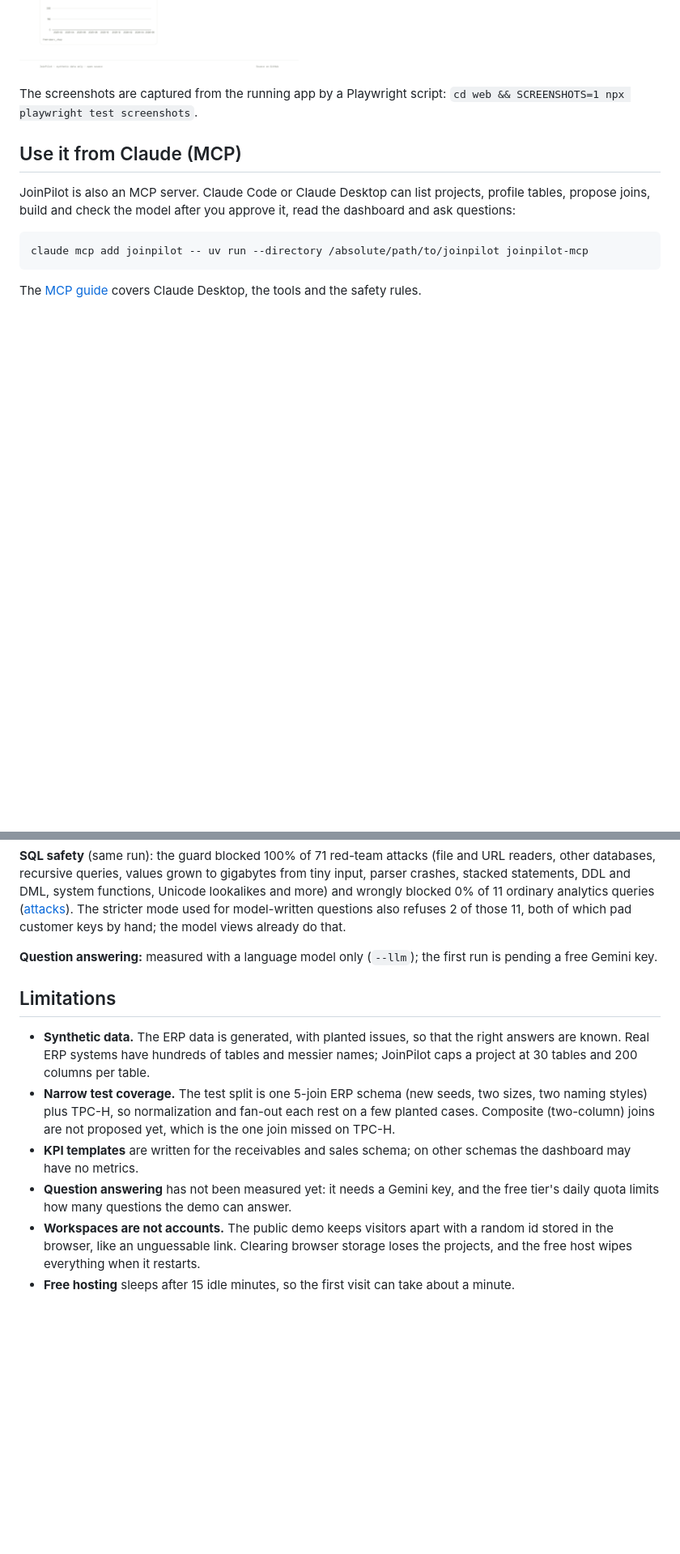
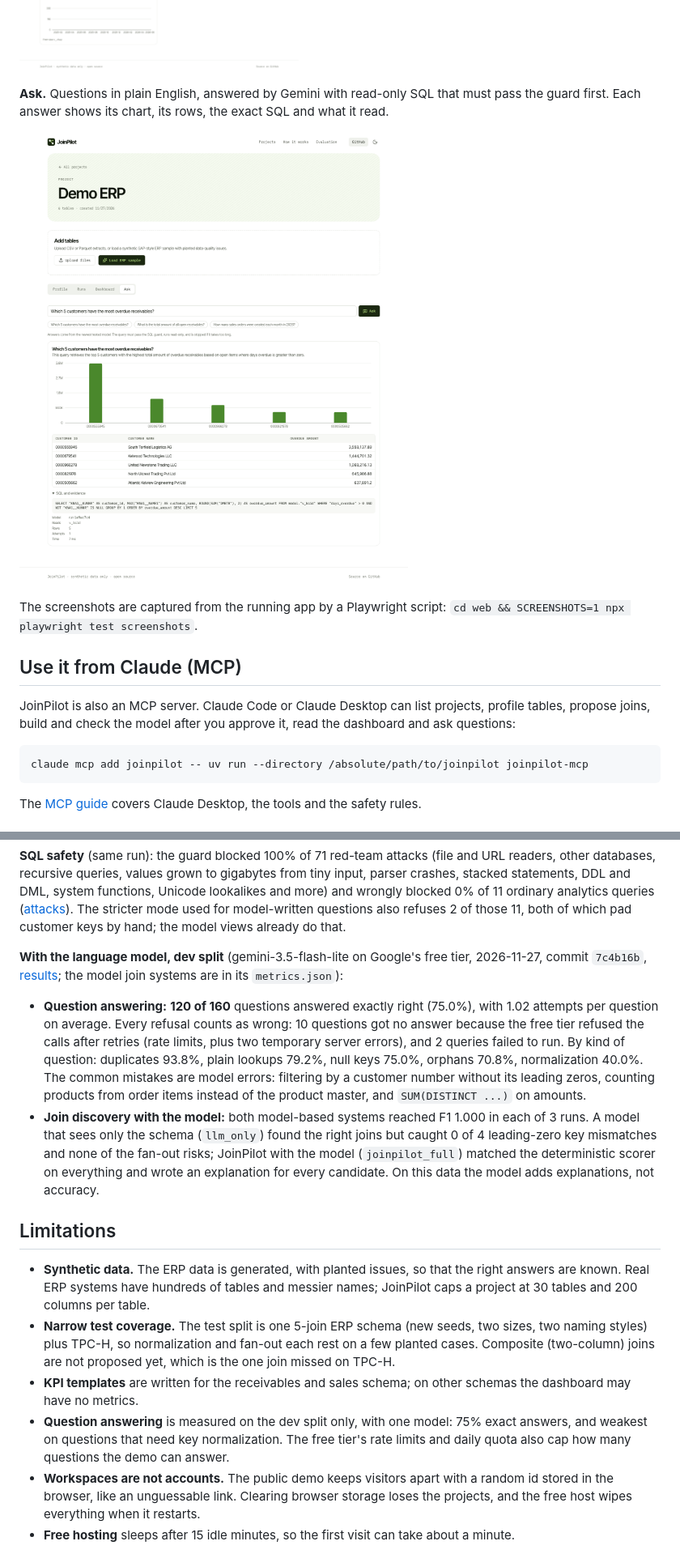
Before and after one commit to Karanpatel3114/joinpilot, a Markdown page: README.md, 2 parts joined by grey strips. Shown at 81% size. GitHub-like rendering; pictures changed too: docs/images/ask.png (added), docs/images/dashboard.png; blank space fills up the shorter version.

```diff
--- a/README.md
+++ b/README.md
@@ -45,6 +45,10 @@ Analysts spend days studying cryptic ERP tables, guessing join keys, writing vie
 **Dashboard.** KPIs the approved model supports, the ones the requirement asked for first. Every metric can switch to its rows or the guarded SQL behind it.
 
 ![KPI dashboard generated from the approved model](docs/images/dashboard.png)
+
+**Ask.** Questions in plain English, answered by Gemini with read-only SQL that must pass the guard first. Each answer shows its chart, its rows, the exact SQL and what it read.
+
+![A question answered with a chart, rows and the guarded SQL](docs/images/ask.png)
 
 The screenshots are captured from the running app by a Playwright script: `cd web && SCREENSHOTS=1 npx playwright test screenshots`.
 
@@ -169,14 +173,17 @@ How to read this honestly:
 
 **SQL safety** (same run): the guard blocked 100% of 71 red-team attacks (file and URL readers, other databases, recursive queries, values grown to gigabytes from tiny input, parser crashes, stacked statements, DDL and DML, system functions, Unicode lookalikes and more) and wrongly blocked 0% of 11 ordinary analytics queries ([attacks](eval/redteam/sql_attacks.jsonl)). The stricter mode used for model-written questions also refuses 2 of those 11, both of which pad customer keys by hand; the model views already do that.
 
-**Question answering:** measured with a language model only (`--llm`); the first run is pending a free Gemini key.
+**With the language model, dev split** (gemini-3.5-flash-lite on Google's free tier, 2026-11-27, commit `7c4b16b`, [results](eval/results/2026-11-27-7c4b16b-dev/metrics.md); the model join systems are in its `metrics.json`):
+
+- **Question answering:** **120 of 160** questions answered exactly right (75.0%), with 1.02 attempts per question on average. Every refusal counts as wrong: 10 questions got no answer because the free tier refused the calls after retries (rate limits, plus two temporary server errors), and 2 queries failed to run. By kind of question: duplicates 93.8%, plain lookups 79.2%, null keys 75.0%, orphans 70.8%, normalization 40.0%. The common mistakes are model errors: filtering by a customer number without its leading zeros, counting products from order items instead of the product master, and `SUM(DISTINCT ...)` on amounts.
+- **Join discovery with the model:** both model-based systems reached F1 1.000 in each of 3 runs. A model that sees only the schema (`llm_only`) found the right joins but caught 0 of 4 leading-zero key mismatches and none of the fan-out risks; JoinPilot with the model (`joinpilot_full`) matched the deterministic scorer on everything and wrote an explanation for every candidate. On this data the model adds explanations, not accuracy.
 
 ## Limitations
 
 - **Synthetic data.** The ERP data is generated, with planted issues, so that the right answers are known. Real ERP systems have hundreds of tables and messier names; JoinPilot caps a project at 30 tables and 200 columns per table.
 - **Narrow test coverage.** The test split is one 5-join ERP schema (new seeds, two sizes, two naming styles) plus TPC-H, so normalization and fan-out each rest on a few planted cases. Composite (two-column) joins are not proposed yet, which is the one join missed on TPC-H.
 - **KPI templates** are written for the receivables and sales schema; on other schemas the dashboard may have no metrics.
-- **Question answering** has not been measured yet: it needs a Gemini key, and the free tier's daily quota limits how many questions the demo can answer.
+- **Question answering** is measured on the dev split only, with one model: 75% exact answers, and weakest on questions that need key normalization. The free tier's rate limits and daily quota also cap how many questions the demo can answer.
 - **Workspaces are not accounts.** The public demo keeps visitors apart with a random id stored in the browser, like an unguessable link. Clearing browser storage loses the projects, and the free host wipes everything when it restarts.
 - **Free hosting** sleeps after 15 idle minutes, so the first visit can take about a minute.
 
```
Also changed, not shown: other parts of README.md (+1 -1 lines), eval/results/latest-dev.md (+43 -4 lines), docs/images/approval.png, docs/images/profile.png, docs/images/projects.png, docs/images/results.png, 3 other files.
